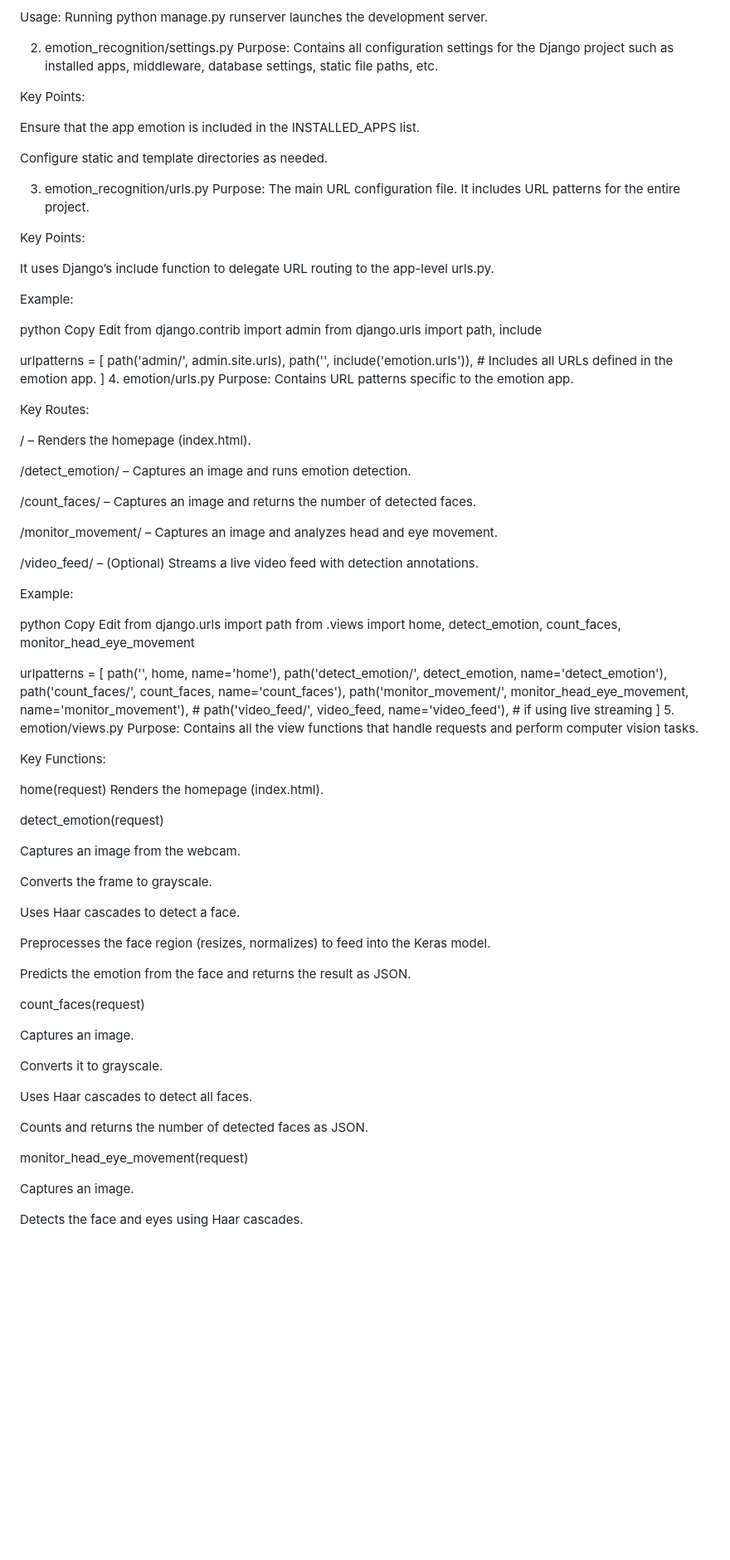
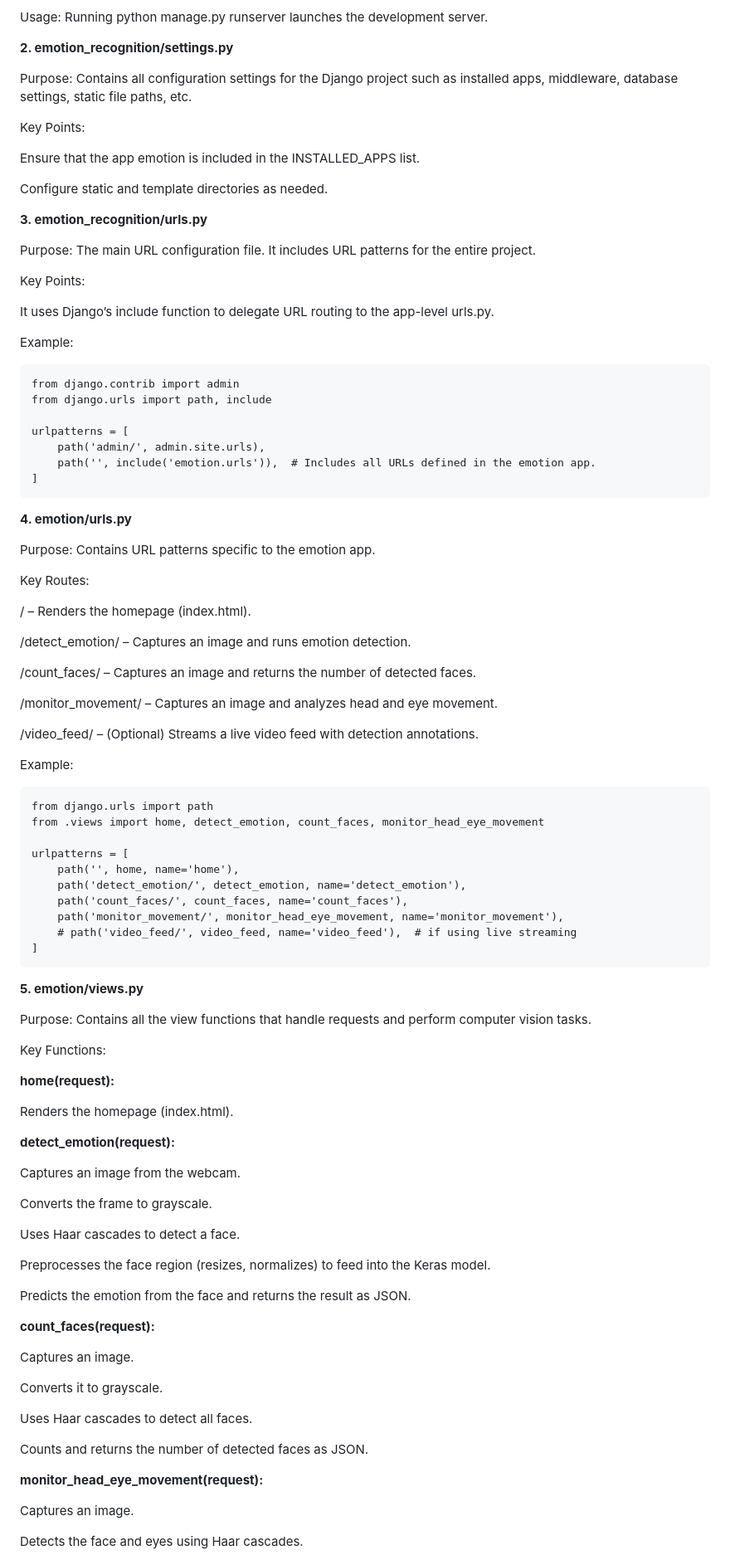
Before and after one commit to MohanraajiGridDynamics/Facial_Emotion_detection, a Markdown page: readme.md, the part around the change printed below. Shown: that part at 83% size. Rendered like a GitHub page; blank space fills up the shorter version.

`````diff
--- a/readme.md
+++ b/readme.md
@@ -100,7 +103,8 @@ Entry point for Django commands. You run this file to start the server, create m
 Usage:
 Running python manage.py runserver launches the development server.
 
-2. emotion_recognition/settings.py
+**2. emotion_recognition/settings.py**
+
 Purpose:
 Contains all configuration settings for the Django project such as installed apps, middleware, database settings, static file paths, etc.
 
@@ -110,7 +114,8 @@ Ensure that the app emotion is included in the INSTALLED_APPS list.
 
 Configure static and template directories as needed.
 
-3. emotion_recognition/urls.py
+**3. emotion_recognition/urls.py**
+
 Purpose:
 The main URL configuration file. It includes URL patterns for the entire project.
 
@@ -120,9 +125,7 @@ It uses Django’s include function to delegate URL routing to the app-level url
 
 Example:
 
-python
-Copy
-Edit
+````
 from django.contrib import admin
 from django.urls import path, include
 
@@ -130,7 +133,10 @@ urlpatterns = [
     path('admin/', admin.site.urls),
     path('', include('emotion.urls')),  # Includes all URLs defined in the emotion app.
 ]
-4. emotion/urls.py
+````
+
+**4. emotion/urls.py**
+
 Purpose:
 Contains URL patterns specific to the emotion app.
 
@@ -147,10 +153,7 @@ Key Routes:
 /video_feed/ – (Optional) Streams a live video feed with detection annotations.
 
 Example:
-
-python
-Copy
-Edit
+````
 from django.urls import path
 from .views import home, detect_emotion, count_faces, monitor_head_eye_movement
 
@@ -161,16 +164,20 @@ urlpatterns = [
     path('monitor_movement/', monitor_head_eye_movement, name='monitor_movement'),
     # path('video_feed/', video_feed, name='video_feed'),  # if using live streaming
 ]
-5. emotion/views.py
+````
+
+**5. emotion/views.py**
+
 Purpose:
 Contains all the view functions that handle requests and perform computer vision tasks.
 
 Key Functions:
 
-home(request)
+**home(request):**
+
 Renders the homepage (index.html).
 
-detect_emotion(request)
+**detect_emotion(request):**
 
 Captures an image from the webcam.
 
@@ -182,7 +189,7 @@ Preprocesses the face region (resizes, normalizes) to feed into the Keras model.
 
 Predicts the emotion from the face and returns the result as JSON.
 
-count_faces(request)
+**count_faces(request):**
 
 Captures an image.
 
@@ -192,7 +199,7 @@ Uses Haar cascades to detect all faces.
 
 Counts and returns the number of detected faces as JSON.
 
-monitor_head_eye_movement(request)
+**monitor_head_eye_movement(request):**
 
 Captures an image.
 
`````
Also changed, not shown: other parts of readme.md (+57 -59 lines).
